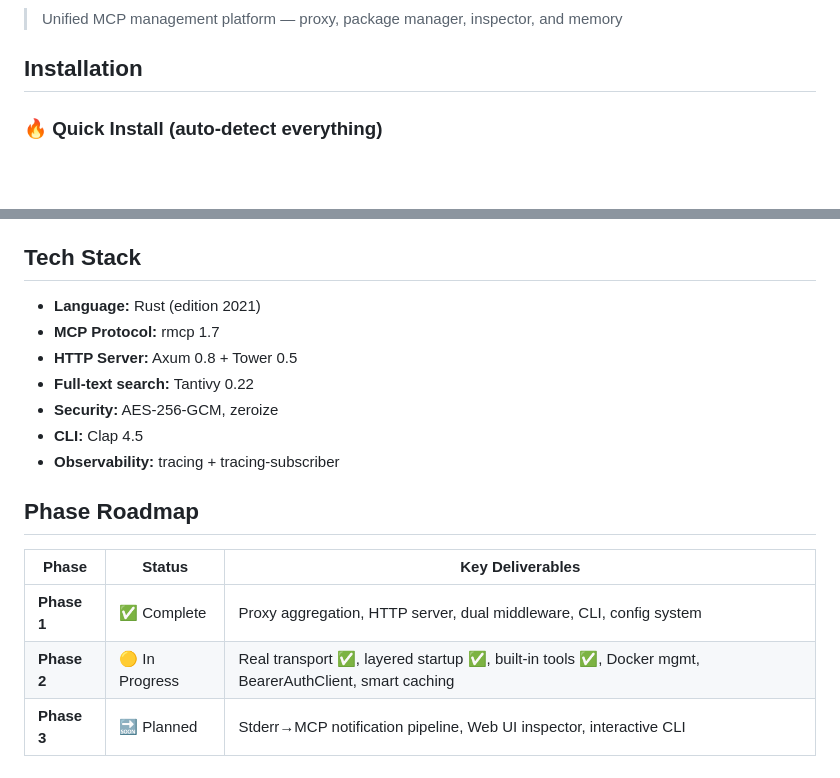
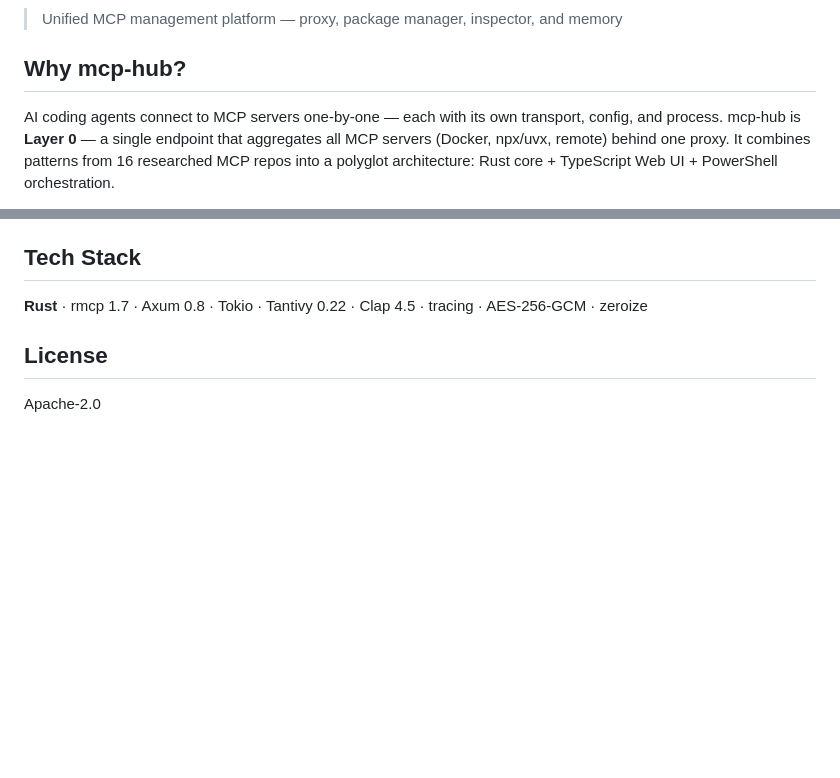
Before and after one commit to Im-Busy/mcp-hub, a Markdown page: README.md, 2 parts joined by grey strips. GitHub-like rendering; blank space fills up the shorter version.

```diff
--- a/README.md
+++ b/README.md
@@ -2,7 +8,7 @@
 
 > Unified MCP management platform — proxy, package manager, inspector, and memory
 
-## Installation
+## Why mcp-hub?
 
-### 🔥 Quick Install (auto-detect everything)
+AI coding agents connect to MCP servers one-by-one — each with its own transport, config, and process. mcp-hub is **Layer 0** — a single endpoint that aggregates all MCP servers (Docker, npx/uvx, remote) behind one proxy. It combines patterns from 16 researched MCP repos into a polyglot architecture: Rust core + TypeScript Web UI + PowerShell orchestration.
 
@@ -96,18 +101,8 @@ mcp-hub aggregates multiple MCP servers behind a single endpoint, providing:
 
 ## Tech Stack
 
-- **Language:** Rust (edition 2021)
-- **MCP Protocol:** rmcp 1.7
-- **HTTP Server:** Axum 0.8 + Tower 0.5
-- **Full-text search:** Tantivy 0.22
-- **Security:** AES-256-GCM, zeroize
-- **CLI:** Clap 4.5
-- **Observability:** tracing + tracing-subscriber
+**Rust** · rmcp 1.7 · Axum 0.8 · Tokio · Tantivy 0.22 · Clap 4.5 · tracing · AES-256-GCM · zeroize
 
-## Phase Roadmap
+## License
 
-| Phase | Status | Key Deliverables |
-|-------|--------|------------------|
-| **Phase 1** | ✅ Complete | Proxy aggregation, HTTP server, dual middleware, CLI, config system |
-| **Phase 2** | 🟡 In Progress | Real transport ✅, layered startup ✅, built-in tools ✅, Docker mgmt, BearerAuthClient, smart caching |
-| **Phase 3** | 🔜 Planned | Stderr→MCP notification pipeline, Web UI inspector, interactive CLI |
+Apache-2.0
```
Also changed, not shown: other parts of README.md (+76 -71 lines).
